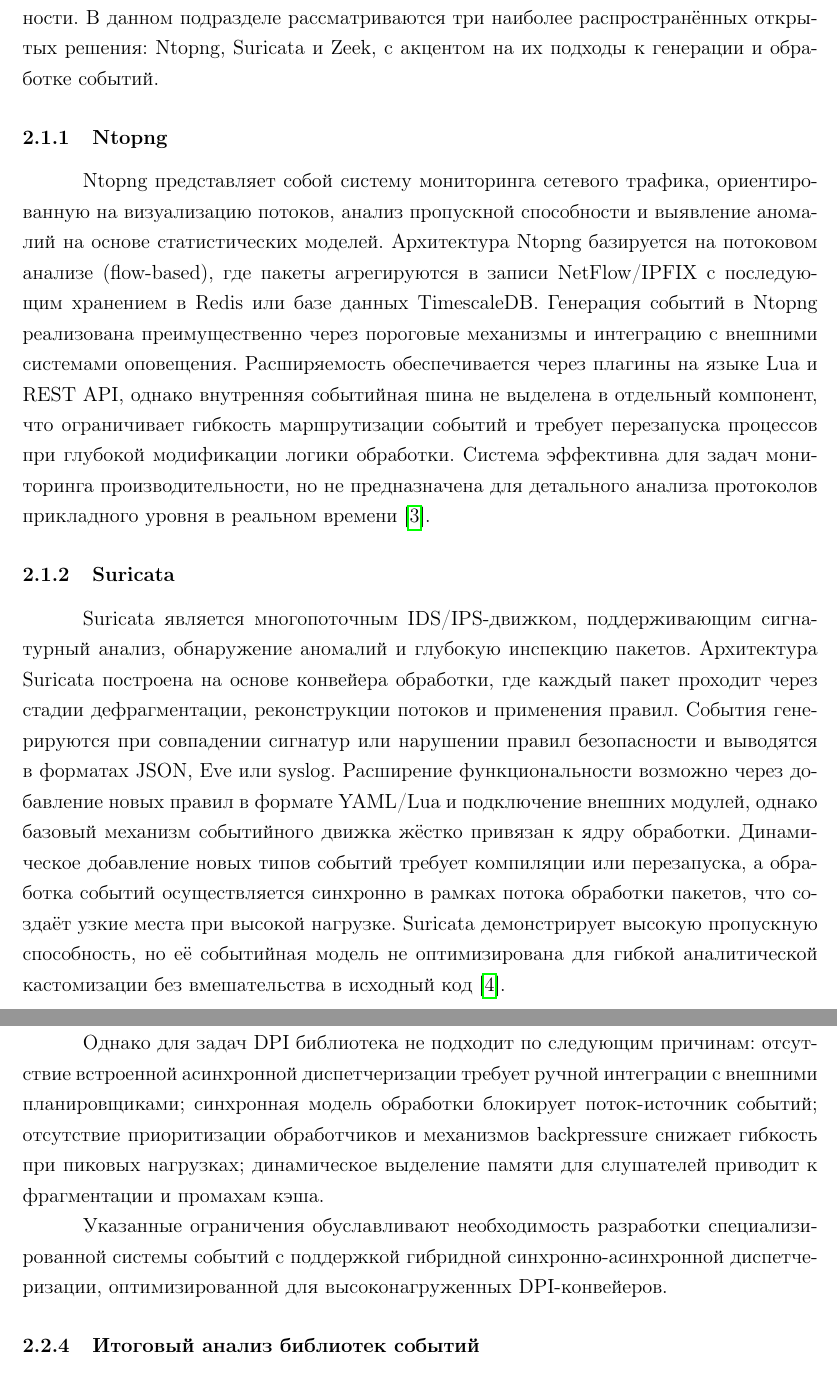
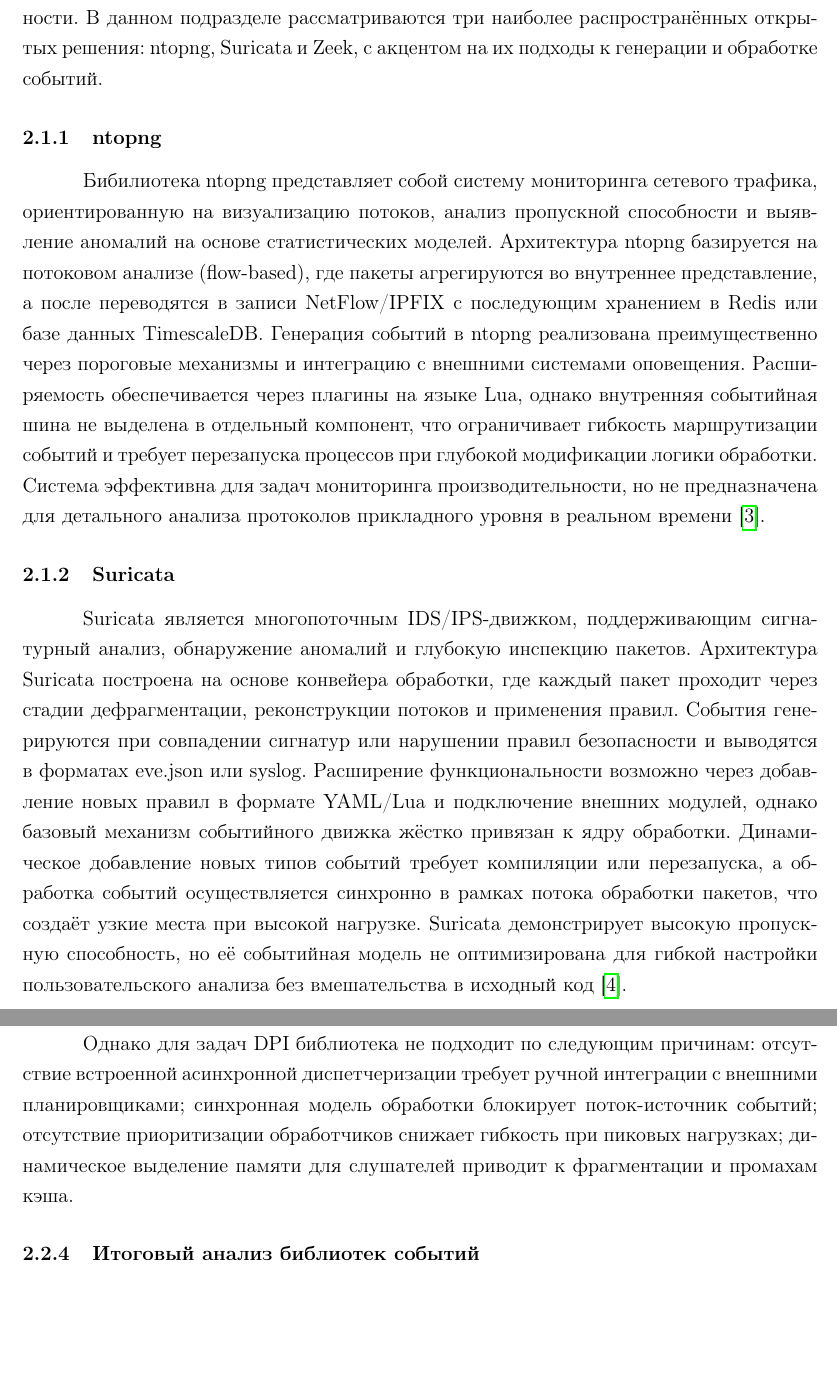
Before and after one commit to DarkSoulEater/EventEngine, a LaTeX thesis (diploma/AutoSignatureGenerator/thesis/thesis.tex, which reads diploma/AutoSignatureGenerator/thesis/parts/Section1.tex): two parts of pages 6 and 8 of 31, joined at a grey line, cut so that both start at the same text, the shorter picture padded with empty space. Compiled offline with pdfLaTeX.

Commit message:
feat: fix

```diff
--- a/diploma/AutoSignatureGenerator/thesis/parts/Section1.tex
+++ b/diploma/AutoSignatureGenerator/thesis/parts/Section1.tex
@@ -1,11 +1,21 @@
 \section{Обзор существующих решений}
 \subsection{Анализаторы сетевого трафика}
-Современные системы анализа сетевого трафика можно классифицировать по глубине инспектирования, архитектуре обработки и модели расширения функциональности. В данном подразделе рассматриваются три наиболее распространённых открытых решения: Ntopng, Suricata и Zeek, с акцентом на их подходы к генерации и обработке событий.
+Современные системы анализа сетевого трафика можно классифицировать по глубине инспектирования, архитектуре обработки и модели расширения функциональности.
+В данном подразделе рассматриваются три наиболее распространённых открытых решения: ntopng, Suricata и Zeek, с акцентом на их подходы к генерации и обработке событий.
 
-\subsubsection{Ntopng}
-Ntopng представляет собой систему мониторинга сетевого трафика, ориентированную на визуализацию потоков, анализ пропускной способности и выявление аномалий на основе статистических моделей. Архитектура Ntopng базируется на потоковом анализе (flow-based), где пакеты агрегируются в записи NetFlow/IPFIX с последующим хранением в Redis или базе данных TimescaleDB. Генерация событий в Ntopng реализована преимущественно через пороговые механизмы и интеграцию с внешними системами оповещения. Расширяемость обеспечивается через плагины на языке Lua и REST API, однако внутренняя событийная шина не выделена в отдельный компонент, что ограничивает гибкость маршрутизации событий и требует перезапуска процессов при глубокой модификации логики обработки. Система эффективна для задач мониторинга производительности, но не предназначена для детального анализа протоколов прикладного уровня в реальном времени \cite{ntopng2025doc}.
+\subsubsection{ntopng}
+Бибилиотека ntopng представляет собой систему мониторинга сетевого трафика, ориентированную на визуализацию потоков, анализ пропускной способности и выявление аномалий на основе статистических моделей.
+Архитектура ntopng базируется на потоковом анализе (flow-based), где пакеты агрегируются во внутреннее представление, а после переводятся в записи NetFlow/IPFIX с последующим хранением в Redis или базе данных TimescaleDB.
+Генерация событий в ntopng реализована преимущественно через пороговые механизмы и интеграцию с внешними системами оповещения.
+Расширяемость обеспечивается через плагины на языке Lua, однако внутренняя событийная шина не выделена в отдельный компонент, что ограничивает гибкость маршрутизации событий и требует перезапуска процессов при глубокой модификации логики обработки.
+Система эффективна для задач мониторинга производительности, но не предназначена для детального анализа протоколов прикладного уровня в реальном времени \cite{ntopng2025doc}.
 
 \subsubsection{Suricata}
-Suricata является многопоточным IDS/IPS-движком, поддерживающим сигнатурный анализ, обнаружение аномалий и глубокую инспекцию пакетов. Архитектура Suricata построена на основе конвейера обработки, где каждый пакет проходит через стадии дефрагментации, реконструкции потоков и применения правил. События генерируются при совпадении сигнатур или нарушении правил безопасности и выводятся в форматах JSON, Eve или syslog. Расширение функциональности возможно через добавление новых правил в формате YAML/Lua и подключение внешних модулей, однако базовый механизм событийного движка жёстко привязан к ядру обработки. Динамическое добавление новых типов событий требует компиляции или перезапуска, а обработка событий осуществляется синхронно в рамках потока обработки пакетов, что создаёт узкие места при высокой нагрузке. Suricata демонстрирует высокую пропускную способность, но её событийная модель не оптимизирована для гибкой аналитической кастомизации без вмешательства в исходный код \cite{suricata2023arch}.
+Suricata является многопоточным IDS/IPS-движком, поддерживающим сигнатурный анализ, обнаружение аномалий и глубокую инспекцию пакетов.
+Архитектура Suricata построена на основе конвейера обработки, где каждый пакет проходит через стадии дефрагментации, реконструкции потоков и применения правил.
+События генерируются при совпадении сигнатур или нарушении правил безопасности и выводятся в форматах eve.json или syslog.
+Расширение функциональности возможно через добавление новых правил в формате YAML/Lua и подключение внешних модулей, однако базовый механизм событийного движка жёстко привязан к ядру обработки.
+Динамическое добавление новых типов событий требует компиляции или перезапуска, а обработка событий осуществляется синхронно в рамках потока обработки пакетов, что создаёт узкие места при высокой нагрузке.
+Suricata демонстрирует высокую пропускную способность, но её событийная модель не оптимизирована для гибкой настройки пользовательского анализа без вмешательства в исходный код \cite{suricata2023arch}.
 
 \subsubsection{Zeek}
@@ -32,9 +53,7 @@
 \subsubsection{Sigslot}
 Sigslot — легковесная библиотека паттерна ``сигнал-слот'' с типобезопасной маршрутизацией и минимальными зависимостями \cite{sigslot_modern}. Библиотека обеспечивает только синхронный вызов обработчиков.
 
-Однако для задач DPI библиотека не подходит по следующим причинам: отсутствие встроенной асинхронной диспетчеризации требует ручной интеграции с внешними планировщиками; синхронная модель обработки блокирует поток-источник событий; отсутствие приоритизации обработчиков и механизмов backpressure снижает гибкость при пиковых нагрузках; динамическое выделение памяти для слушателей приводит к фрагментации и промахам кэша.
-
-Указанные ограничения обуславливают необходимость разработки специализированной системы событий с поддержкой гибридной синхронно-асинхронной диспетчеризации, оптимизированной для высоконагруженных DPI-конвейеров.
+Однако для задач DPI библиотека не подходит по следующим причинам: отсутствие встроенной асинхронной диспетчеризации требует ручной интеграции с внешними планировщиками; синхронная модель обработки блокирует поток-источник событий; отсутствие приоритизации обработчиков снижает гибкость при пиковых нагрузках; динамическое выделение памяти для слушателей приводит к фрагментации и промахам кэша.
 
 \subsubsection{Итоговый анализ библиотек событий}
 Анализ существующих библиотек обработки событий позволяет сформулировать требования к целевому решению:
```
Also changed, not shown: diploma/AutoSignatureGenerator/thesis/parts/Section2_BuildSolution.tex (+2 -2 lines), diploma/AutoSignatureGenerator/thesis/thesis.pdf, diploma/AutoSignatureGenerator/thesis/parts/Section1.tex (24 more changed lines), 6 other files.
